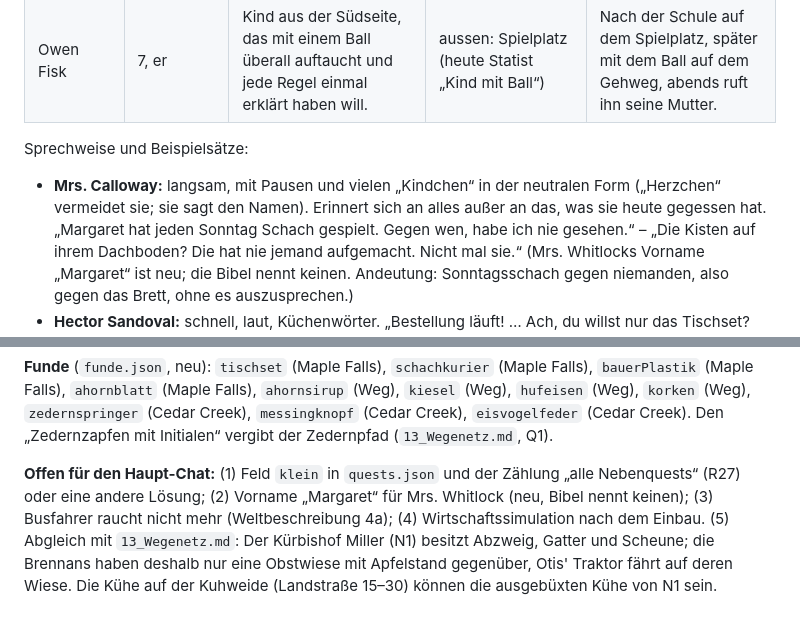
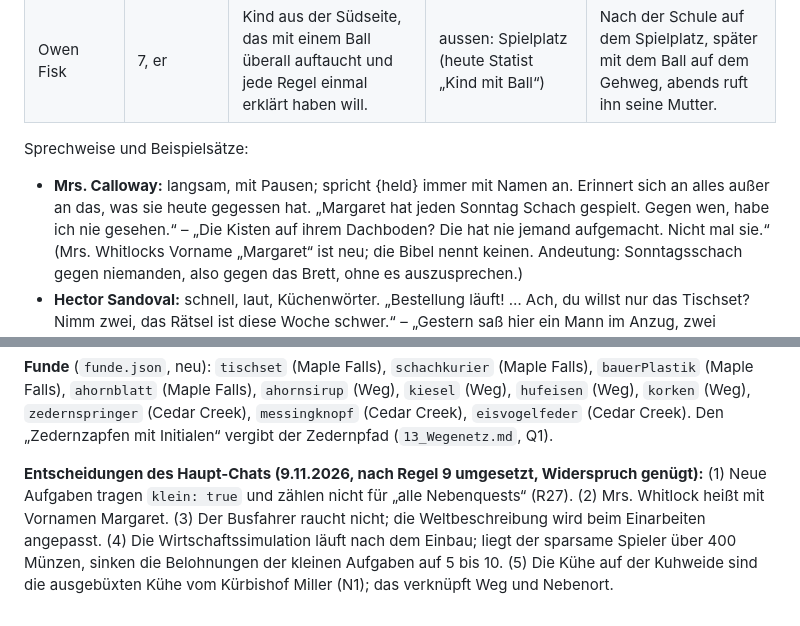
Before and after one commit to dobili/SvGa_Public, a Markdown page: docs/spiel/12_Akt1_Leben.md, 2 parts joined by grey strips. Rendered like a GitHub page.

Commit message:
Akt 1 Leben: offene Punkte entschieden, Sprechweise Mrs. Calloway berichtigt
Warum: Regel 9 (Empfehlungen gleich umsetzen). Neue kleine Aufgaben zählen nicht für R27,
Mrs. Whitlock heißt Margaret, kein Rauchen im Kinderspiel, Kühe verknüpfen Weg und Kürbishof.

Co-Authored-By: Claude Opus 5.5 <noreply@anthropic.com>
Claude-Session: https://claude.ai/code/session_01GgYQ8VZTehAaksw4eD2gUS

```diff
--- a/docs/spiel/12_Akt1_Leben.md
+++ b/docs/spiel/12_Akt1_Leben.md
@@ -55,9 +55,8 @@ Parkplatz am Diner; im Park das Ufer mit Steg und der Weg unter der großen Eich
 
 Sprechweise und Beispielsätze:
 
-- **Mrs. Calloway:** langsam, mit Pausen und vielen „Kindchen“ in der neutralen Form („Herzchen“
-  vermeidet sie; sie sagt den Namen). Erinnert sich an alles außer an das, was sie heute gegessen
-  hat. „Margaret hat jeden Sonntag Schach gespielt. Gegen wen, habe ich nie gesehen.“ – „Die Kisten
+- **Mrs. Calloway:** langsam, mit Pausen; spricht {held} immer mit Namen an. Erinnert sich an alles
+  außer an das, was sie heute gegessen hat. „Margaret hat jeden Sonntag Schach gespielt. Gegen wen, habe ich nie gesehen.“ – „Die Kisten
   auf ihrem Dachboden? Die hat nie jemand aufgemacht. Nicht mal sie.“
   (Mrs. Whitlocks Vorname „Margaret“ ist neu; die Bibel nennt keinen. Andeutung: Sonntagsschach
   gegen niemanden, also gegen das Brett, ohne es auszusprechen.)
@@ -410,9 +409,9 @@ mitgerechnet; sie gehören zum Maßstab.
 `korken` (Weg), `zedernspringer` (Cedar Creek), `messingknopf` (Cedar Creek), `eisvogelfeder` (Cedar
 Creek). Den „Zedernzapfen mit Initialen“ vergibt der Zedernpfad (`13_Wegenetz.md`, Q1).
 
-**Offen für den Haupt-Chat:** (1) Feld `klein` in `quests.json` und der Zählung „alle Nebenquests“
-(R27) oder eine andere Lösung; (2) Vorname „Margaret“ für Mrs. Whitlock (neu, Bibel nennt keinen);
-(3) Busfahrer raucht nicht mehr (Weltbeschreibung 4a); (4) Wirtschaftssimulation nach dem Einbau. (5) Abgleich mit `13_Wegenetz.md`:
-Der Kürbishof Miller (N1) besitzt Abzweig, Gatter und Scheune; die Brennans haben deshalb nur eine
-Obstwiese mit Apfelstand gegenüber, Otis' Traktor fährt auf deren Wiese. Die Kühe auf der Kuhweide
-(Landstraße 15–30) können die ausgebüxten Kühe von N1 sein.
+**Entscheidungen des Haupt-Chats (9.11.2026, nach Regel 9 umgesetzt, Widerspruch genügt):**
+(1) Neue Aufgaben tragen `klein: true` und zählen nicht für „alle Nebenquests“ (R27). (2) Mrs.
+Whitlock heißt mit Vornamen Margaret. (3) Der Busfahrer raucht nicht; die Weltbeschreibung wird
+beim Einarbeiten angepasst. (4) Die Wirtschaftssimulation läuft nach dem Einbau; liegt der sparsame
+Spieler über 400 Münzen, sinken die Belohnungen der kleinen Aufgaben auf 5 bis 10. (5) Die Kühe auf
+der Kuhweide sind die ausgebüxten Kühe vom Kürbishof Miller (N1); das verknüpft Weg und Nebenort.
```
